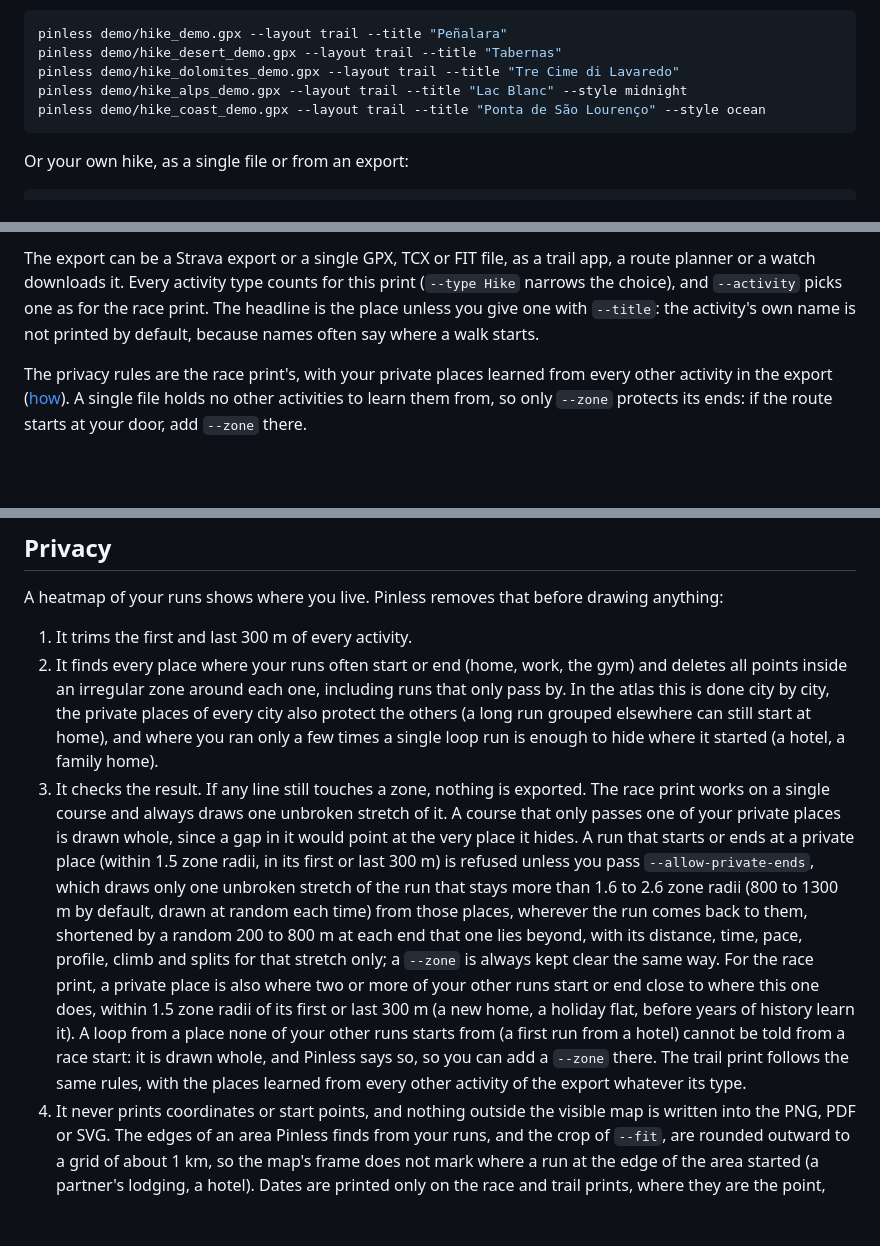
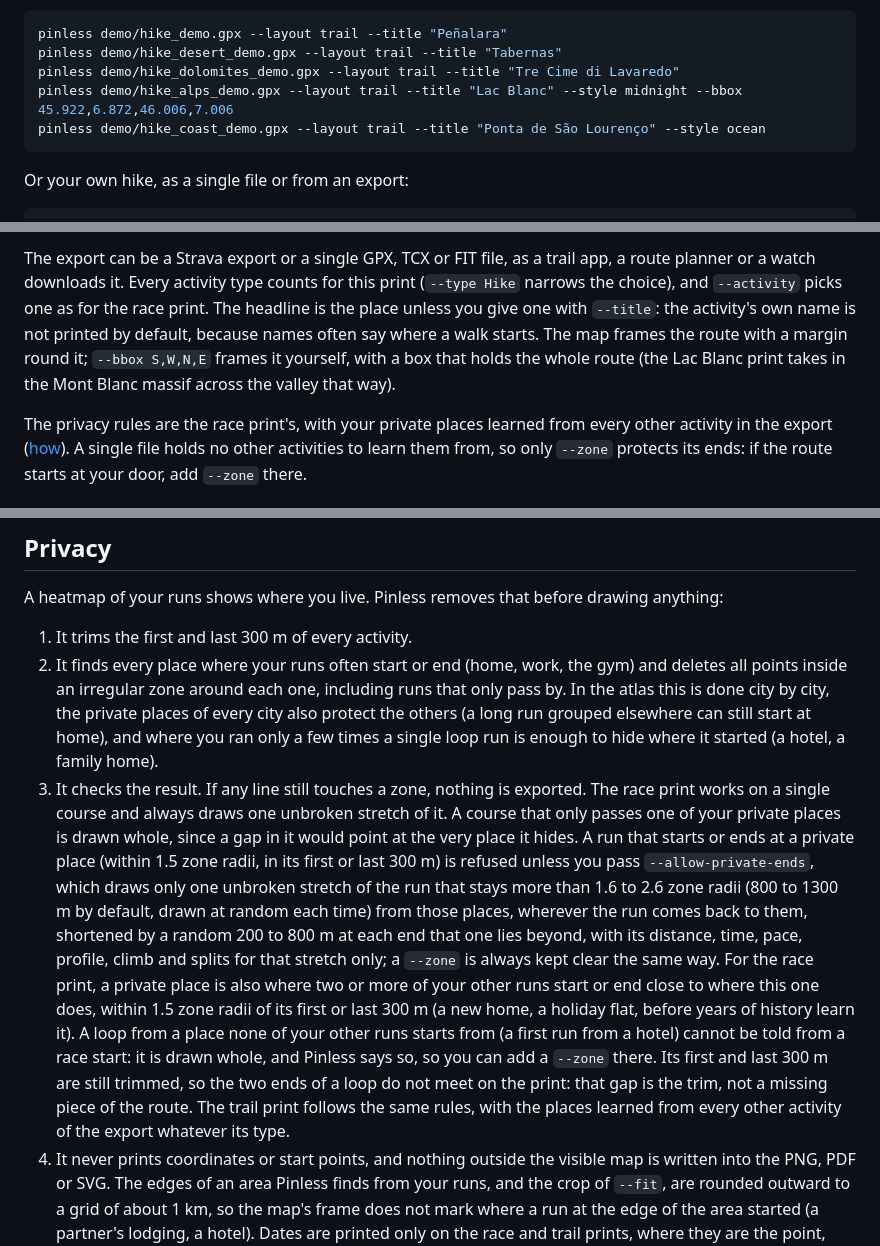
Before and after one commit to Lostmanu/pinless, a Markdown page: README.md, 3 parts joined by grey strips. Drawn GitHub-style; blank space fills up the shorter version.

````diff
--- a/README.md
+++ b/README.md
@@ -124,7 +124,7 @@ Try the demo routes:
 pinless demo/hike_demo.gpx --layout trail --title "Peñalara"
 pinless demo/hike_desert_demo.gpx --layout trail --title "Tabernas"
 pinless demo/hike_dolomites_demo.gpx --layout trail --title "Tre Cime di Lavaredo"
-pinless demo/hike_alps_demo.gpx --layout trail --title "Lac Blanc" --style midnight
+pinless demo/hike_alps_demo.gpx --layout trail --title "Lac Blanc" --style midnight --bbox 45.922,6.872,46.006,7.006
 pinless demo/hike_coast_demo.gpx --layout trail --title "Ponta de São Lourenço" --style ocean
 ```
 
@@ -141,5 +141,5 @@ The map's ground takes the colours of the land (`--ground nature`, on by default
 
-The export can be a Strava export or a single GPX, TCX or FIT file, as a trail app, a route planner or a watch downloads it. Every activity type counts for this print (`--type Hike` narrows the choice), and `--activity` picks one as for the race print. The headline is the place unless you give one with `--title`: the activity's own name is not printed by default, because names often say where a walk starts.
+The export can be a Strava export or a single GPX, TCX or FIT file, as a trail app, a route planner or a watch downloads it. Every activity type counts for this print (`--type Hike` narrows the choice), and `--activity` picks one as for the race print. The headline is the place unless you give one with `--title`: the activity's own name is not printed by default, because names often say where a walk starts. The map frames the route with a margin round it; `--bbox S,W,N,E` frames it yourself, with a box that holds the whole route (the Lac Blanc print takes in the Mont Blanc massif across the valley that way).
 
 The privacy rules are the race print's, with your private places learned from every other activity in the export ([how](#privacy)). A single file holds no other activities to learn them from, so only `--zone` protects its ends: if the route starts at your door, add `--zone` there.
 
@@ -224,5 +224,5 @@ A heatmap of your runs shows where you live. Pinless removes that before drawing
 1. It trims the first and last 300 m of every activity.
 2. It finds every place where your runs often start or end (home, work, the gym) and deletes all points inside an irregular zone around each one, including runs that only pass by. In the atlas this is done city by city, the private places of every city also protect the others (a long run grouped elsewhere can still start at home), and where you ran only a few times a single loop run is enough to hide where it started (a hotel, a family home).
 3. It checks the result. If any line still touches a zone, nothing is exported.
-   The race print works on a single course and always draws one unbroken stretch of it. A course that only passes one of your private places is drawn whole, since a gap in it would point at the very place it hides. A run that starts or ends at a private place (within 1.5 zone radii, in its first or last 300 m) is refused unless you pass `--allow-private-ends`, which draws only one unbroken stretch of the run that stays more than 1.6 to 2.6 zone radii (800 to 1300 m by default, drawn at random each time) from those places, wherever the run comes back to them, shortened by a random 200 to 800 m at each end that one lies beyond, with its distance, time, pace, profile, climb and splits for that stretch only; a `--zone` is always kept clear the same way. For the race print, a private place is also where two or more of your other runs start or end close to where this one does, within 1.5 zone radii of its first or last 300 m (a new home, a holiday flat, before years of history learn it). A loop from a place none of your other runs starts from (a first run from a hotel) cannot be told from a race start: it is drawn whole, and Pinless says so, so you can add a `--zone` there. The trail print follows the same rules, with the places learned from every other activity of the export whatever its type.
+   The race print works on a single course and always draws one unbroken stretch of it. A course that only passes one of your private places is drawn whole, since a gap in it would point at the very place it hides. A run that starts or ends at a private place (within 1.5 zone radii, in its first or last 300 m) is refused unless you pass `--allow-private-ends`, which draws only one unbroken stretch of the run that stays more than 1.6 to 2.6 zone radii (800 to 1300 m by default, drawn at random each time) from those places, wherever the run comes back to them, shortened by a random 200 to 800 m at each end that one lies beyond, with its distance, time, pace, profile, climb and splits for that stretch only; a `--zone` is always kept clear the same way. For the race print, a private place is also where two or more of your other runs start or end close to where this one does, within 1.5 zone radii of its first or last 300 m (a new home, a holiday flat, before years of history learn it). A loop from a place none of your other runs starts from (a first run from a hotel) cannot be told from a race start: it is drawn whole, and Pinless says so, so you can add a `--zone` there. Its first and last 300 m are still trimmed, so the two ends of a loop do not meet on the print: that gap is the trim, not a missing piece of the route. The trail print follows the same rules, with the places learned from every other activity of the export whatever its type.
 4. It never prints coordinates or start points, and nothing outside the visible map is written into the PNG, PDF or SVG. The edges of an area Pinless finds from your runs, and the crop of `--fit`, are rounded outward to a grid of about 1 km, so the map's frame does not mark where a run at the edge of the area started (a partner's lodging, a hotel). Dates are printed only on the race and trail prints, where they are the point, and never an activity's own name: their headline is the place or what you write with `--title`. The favourite street is never one within 1 km of a private zone.
````
Also changed, not shown: other parts of README.md (+4 -4 lines), docs/trail-alps.jpg, docs/trail-coast.jpg, docs/trail-desert.jpg, 8 other files.
